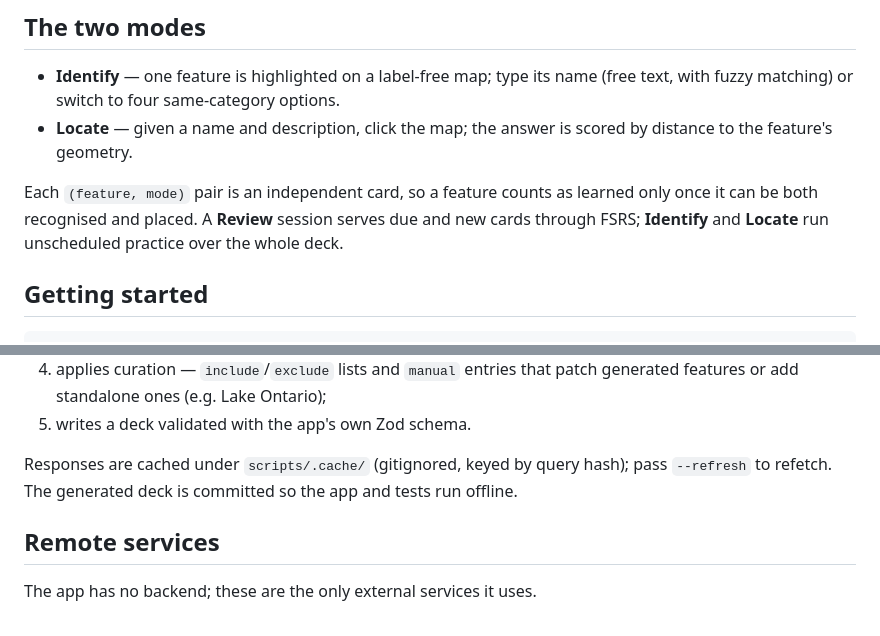
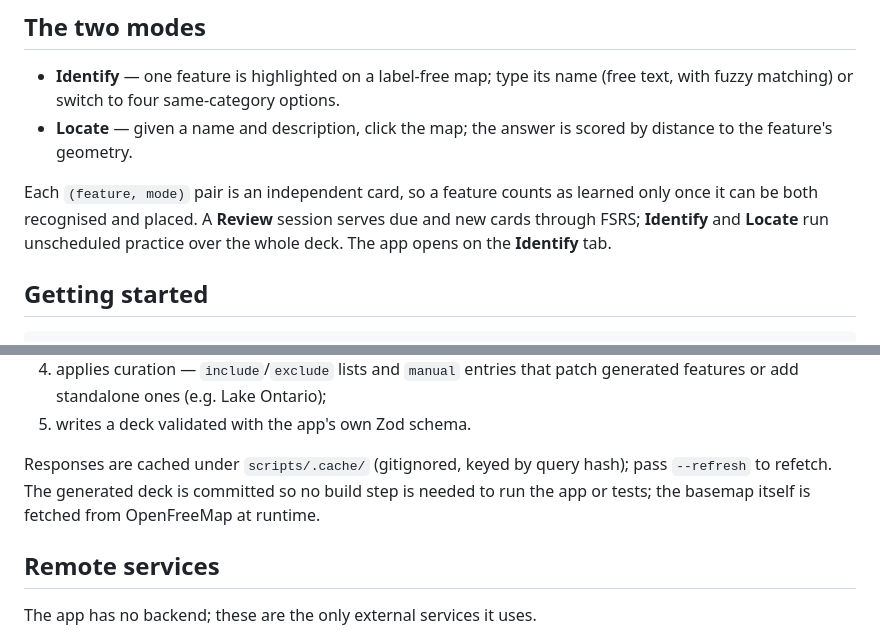
Before and after one commit to andyw8/city-learner, a Markdown page: README.md, 2 parts joined by grey strips. Drawn GitHub-style.

Commit message:
Refresh README for the Identify default and hosted basemap

```diff
--- a/README.md
+++ b/README.md
@@ -17,7 +17,7 @@ header; each city's spaced-repetition progress is tracked separately.
 Each `(feature, mode)` pair is an independent card, so a feature counts as
 learned only once it can be both recognised and placed. A **Review** session
 serves due and new cards through FSRS; **Identify** and **Locate** run
-unscheduled practice over the whole deck.
+unscheduled practice over the whole deck. The app opens on the **Identify** tab.
 
 ## Getting started
 
@@ -84,8 +84,9 @@ city is `toronto`). It:
 5. writes a deck validated with the app's own Zod schema.
 
 Responses are cached under `scripts/.cache/` (gitignored, keyed by query hash);
-pass `--refresh` to refetch. The generated deck is committed so the app and tests
-run offline.
+pass `--refresh` to refetch. The generated deck is committed so no build step is
+needed to run the app or tests; the basemap itself is fetched from OpenFreeMap at
+runtime.
 
 ## Remote services
 
```
